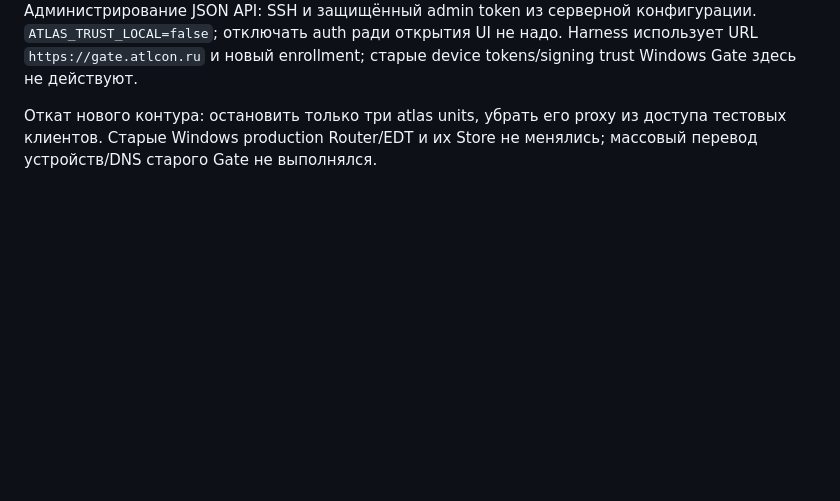
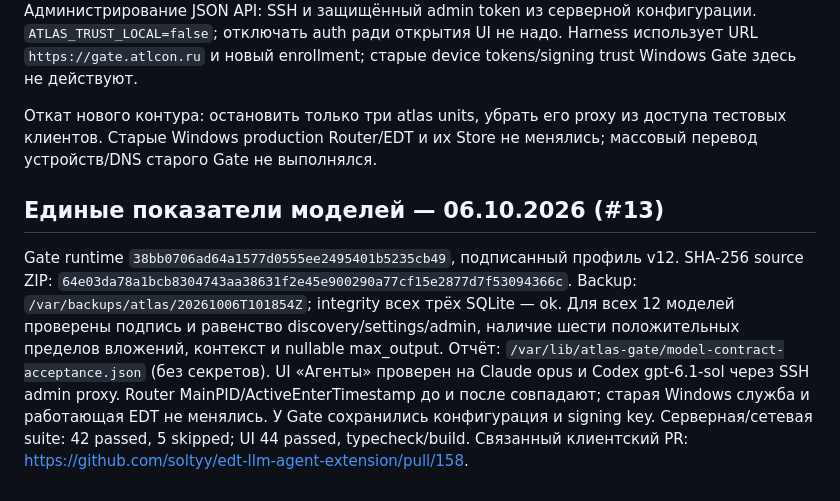
Before and after one commit to soltyy/atlas-gate, a Markdown page: docs/VDSKA-DEPLOYMENT.md, the part around the change. Drawn GitHub-style; blank space fills up the shorter version.

Commit message:
docs: record signed model contract deployment acceptance

```diff
--- a/docs/VDSKA-DEPLOYMENT.md
+++ b/docs/VDSKA-DEPLOYMENT.md
@@ -93,3 +93,18 @@ device tokens/signing trust Windows Gate здесь не действуют.
 Откат нового контура: остановить только три atlas units, убрать его proxy из
 доступа тестовых клиентов. Старые Windows production Router/EDT и их Store
 не менялись; массовый перевод устройств/DNS старого Gate не выполнялся.
+
+
+## Единые показатели моделей — 06.10.2026 (#13)
+
+Gate runtime `38bb0706ad64a1577d0555ee2495401b5235cb49`, подписанный профиль v12.
+SHA-256 source ZIP: `64e03da78a1bcb8304743aa38631f2e45e900290a77cf15e2877d7f53094366c`.
+Backup: `/var/backups/atlas/20261006T101854Z`; integrity всех трёх SQLite — ok.
+Для всех 12 моделей проверены подпись и равенство discovery/settings/admin,
+наличие шести положительных пределов вложений, контекст и nullable max_output.
+Отчёт: `/var/lib/atlas-gate/model-contract-acceptance.json` (без секретов).
+UI «Агенты» проверен на Claude opus и Codex gpt-6.1-sol через SSH admin proxy.
+Router MainPID/ActiveEnterTimestamp до и после совпадают; старая Windows служба
+и работающая EDT не менялись. У Gate сохранились конфигурация и signing key.
+Серверная/сетевая suite: 42 passed, 5 skipped; UI 44 passed, typecheck/build.
+Связанный клиентский PR: https://github.com/soltyy/edt-llm-agent-extension/pull/158.
```
